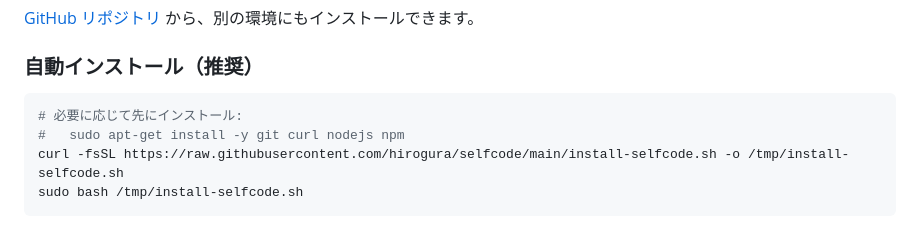
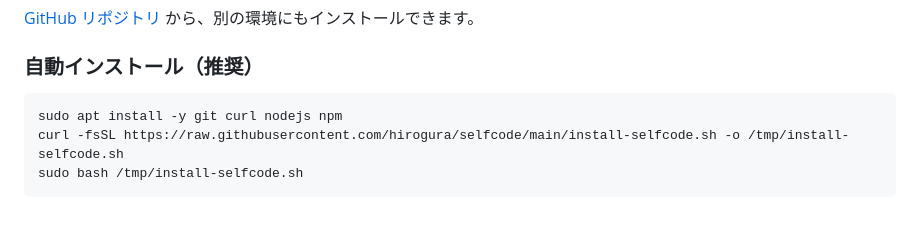
Before and after one commit to hirogura/selfcode, a Markdown page: README.md, the part around the change. Rendered like a GitHub page.

````diff
--- a/README.md
+++ b/README.md
@@ -22,8 +22,7 @@ code-server のようにブラウザから使えて、opencodeやFreebuff、Goog
 ### 自動インストール（推奨）
 
 ```bash
-# 必要に応じて先にインストール:
-#   sudo apt-get install -y git curl nodejs npm
+sudo apt install -y git curl nodejs npm
 curl -fsSL https://raw.githubusercontent.com/hirogura/selfcode/main/install-selfcode.sh -o /tmp/install-selfcode.sh
 sudo bash /tmp/install-selfcode.sh
 ```
````
